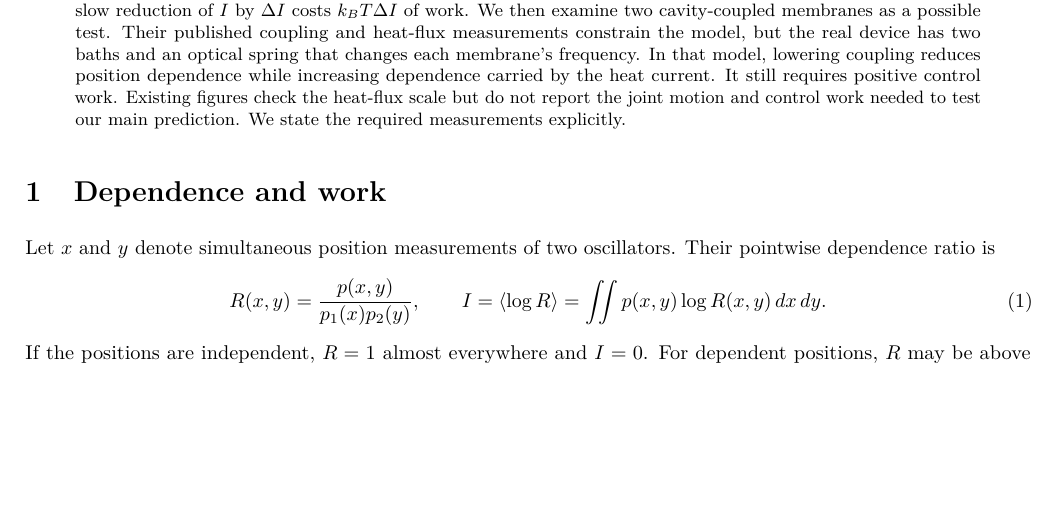
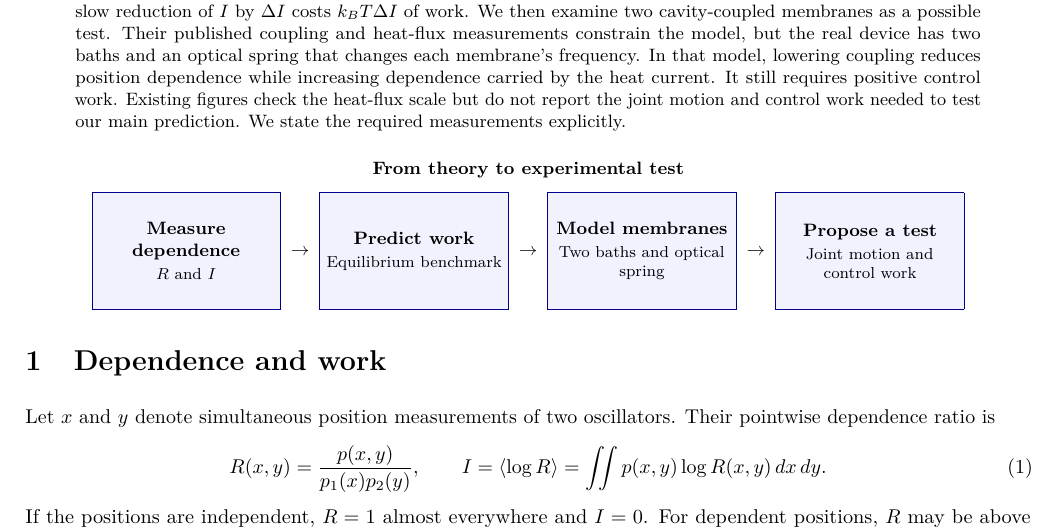
Before and after one commit to jonland82/correlation-reduction, a LaTeX paper (dependence_work_revised.tex): part of page 1 of 5 before the commit and part of page 1 of 6 after it, cut so that both start at the same text, the shorter picture padded with empty space. Compiled offline with pdfLaTeX.

Commit message:
Add paper narrative diagram below abstract

```diff
--- a/dependence_work_revised.tex
+++ b/dependence_work_revised.tex
@@ -6,6 +6,9 @@
 \usepackage[colorlinks=true,allcolors=blue!55!black]{hyperref}
 \setlength{\parindent}{0pt}
 \setlength{\parskip}{5pt}
+\newcommand{\roadmapstep}[2]{%
+  \fcolorbox{blue!55!black}{blue!5}{%
+    \parbox[c][0.72in][c]{1.22in}{\centering\small\textbf{#1}\\[2pt]\footnotesize #2}}}
 \title{The Work of Reducing Dependence}
 \author{J. R. Landers}
 \date{September 2026}
@@ -15,6 +18,17 @@
 \begin{abstract}
 Can we predict the work needed to make two physical systems less dependent, then check the prediction against an experiment? We begin with the pointwise dependence ratio $R=p_{12}/(p_1p_2)$ and use its average log, mutual information $I$, to measure overall dependence. A solvable equilibrium model predicts exactly that a slow reduction of $I$ by $\Delta I$ costs $k_BT\Delta I$ of work. We then examine two cavity-coupled membranes as a possible test. Their published coupling and heat-flux measurements constrain the model, but the real device has two baths and an optical spring that changes each membrane's frequency. In that model, lowering coupling reduces position dependence while increasing dependence carried by the heat current. It still requires positive control work. Existing figures check the heat-flux scale but do not report the joint motion and control work needed to test our main prediction. We state the required measurements explicitly.
 \end{abstract}
+
+\begin{center}
+\small\textbf{From theory to experimental test}\\[6pt]
+\roadmapstep{Measure dependence}{$R$ and $I$}
+\hspace{2pt}$\rightarrow$\hspace{2pt}
+\roadmapstep{Predict work}{Equilibrium benchmark}
+\hspace{2pt}$\rightarrow$\hspace{2pt}
+\roadmapstep{Model membranes}{Two baths and optical spring}
+\hspace{2pt}$\rightarrow$\hspace{2pt}
+\roadmapstep{Propose a test}{Joint motion and control work}
+\end{center}
 
 \section{Dependence and work}
 Let $x$ and $y$ denote simultaneous position measurements of two oscillators. Their pointwise dependence ratio is
```
Also changed, not shown: dependence_work_revised.pdf.
